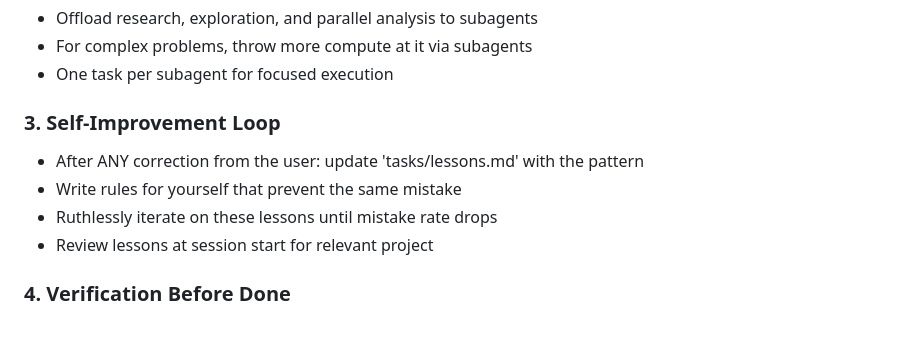
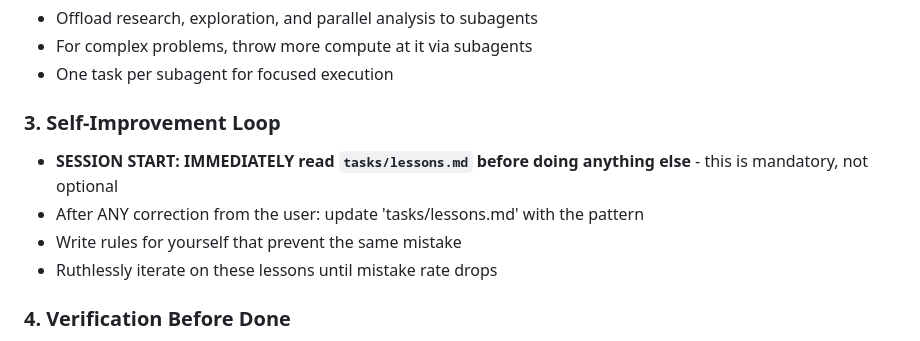
Before and after one commit to 99mxhl/influ-app, a Markdown page: CLAUDE.md, the part around the change. Rendered like a GitHub page.

Commit message:
docs: make reading lessons.md at session start mandatory
Co-Authored-By: Claude Opus 4.5 <noreply@anthropic.com>

```diff
--- a/CLAUDE.md
+++ b/CLAUDE.md
@@ -160,10 +160,10 @@ AWS_ACCESS_KEY_ID, AWS_SECRET_ACCESS_KEY, AWS_S3_BUCKET, AWS_REGION
 - One task per subagent for focused execution
 
 ### 3. Self-Improvement Loop
+- **SESSION START: IMMEDIATELY read `tasks/lessons.md` before doing anything else** - this is mandatory, not optional
 - After ANY correction from the user: update 'tasks/lessons.md' with the pattern
 - Write rules for yourself that prevent the same mistake
 - Ruthlessly iterate on these lessons until mistake rate drops
-- Review lessons at session start for relevant project
 
 ### 4. Verification Before Done
 - Never mark a task complete without proving it works
```
